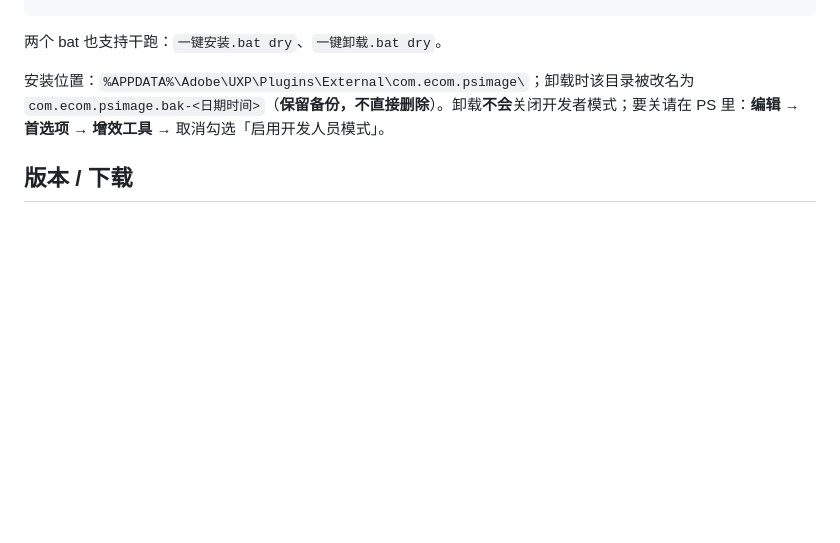
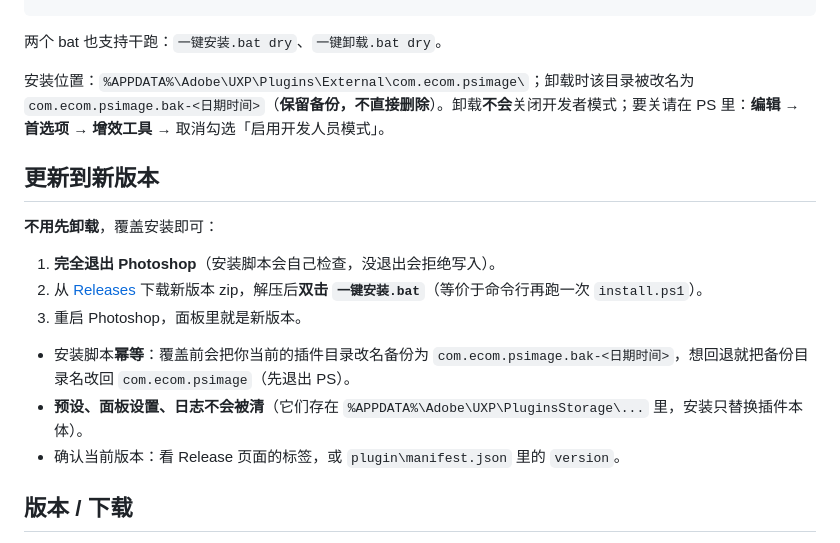
Before and after one commit to xiaozhidgg/Adobe-Photoshop-2026-E-comm-Image-Plugin, a Markdown page: README.md, the part around the change. GitHub-like rendering; blank space fills up the shorter version.

Commit message:
docs: 补「更新到新版本」说明（README + 安装说明）

```diff
--- a/README.md
+++ b/README.md
@@ -93,6 +93,18 @@ powershell -NoProfile -ExecutionPolicy Bypass -File .\install.ps1 -Uninstall
 
 安装位置：`%APPDATA%\Adobe\UXP\Plugins\External\com.ecom.psimage\`；卸载时该目录被改名为 `com.ecom.psimage.bak-<日期时间>`（**保留备份，不直接删除**）。卸载**不会**关闭开发者模式；要关请在 PS 里：**编辑 → 首选项 → 增效工具** → 取消勾选「启用开发人员模式」。
 
+## 更新到新版本
+
+**不用先卸载**，覆盖安装即可：
+
+1. **完全退出 Photoshop**（安装脚本会自己检查，没退出会拒绝写入）。
+2. 从 [Releases](https://github.com/xiaozhidgg/Adobe-Photoshop-2026-E-comm-Image-Plugin/releases) 下载新版本 zip，解压后**双击 `一键安装.bat`**（等价于命令行再跑一次 `install.ps1`）。
+3. 重启 Photoshop，面板里就是新版本。
+
+- 安装脚本**幂等**：覆盖前会把你当前的插件目录改名备份为 `com.ecom.psimage.bak-<日期时间>`，想回退就把备份目录名改回 `com.ecom.psimage`（先退出 PS）。
+- **预设、面板设置、日志不会被清**（它们存在 `%APPDATA%\Adobe\UXP\PluginsStorage\...` 里，安装只替换插件本体）。
+- 确认当前版本：看 Release 页面的标签，或 `plugin\manifest.json` 里的 `version`。
+
 ## 版本 / 下载
 
 打包版本与更新说明见 GitHub Releases：<https://github.com/xiaozhidgg/Adobe-Photoshop-2026-E-comm-Image-Plugin/releases>
```
Also changed, not shown: 安装说明.md (+20 -3 lines).
